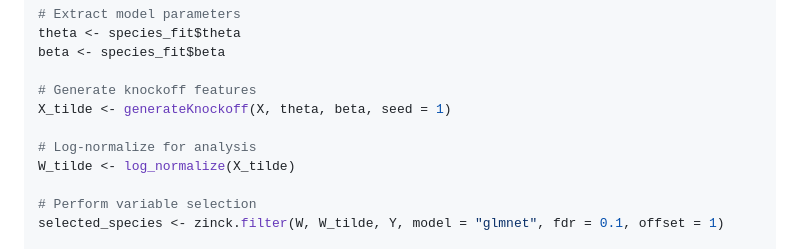
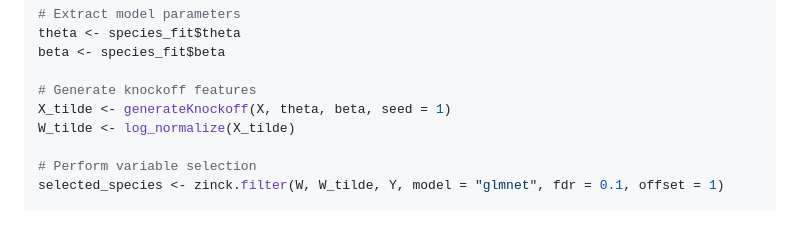
Before and after one commit to ghoshstats/zinck, a Markdown page: README.md, the part around the change. GitHub-like rendering; blank space fills up the shorter version.

```diff
--- a/README.md
+++ b/README.md
@@ -147,8 +147,6 @@ beta <- species_fit$beta
 
 # Generate knockoff features
 X_tilde <- generateKnockoff(X, theta, beta, seed = 1)
-
-# Log-normalize for analysis
 W_tilde <- log_normalize(X_tilde)
 
 # Perform variable selection
```
